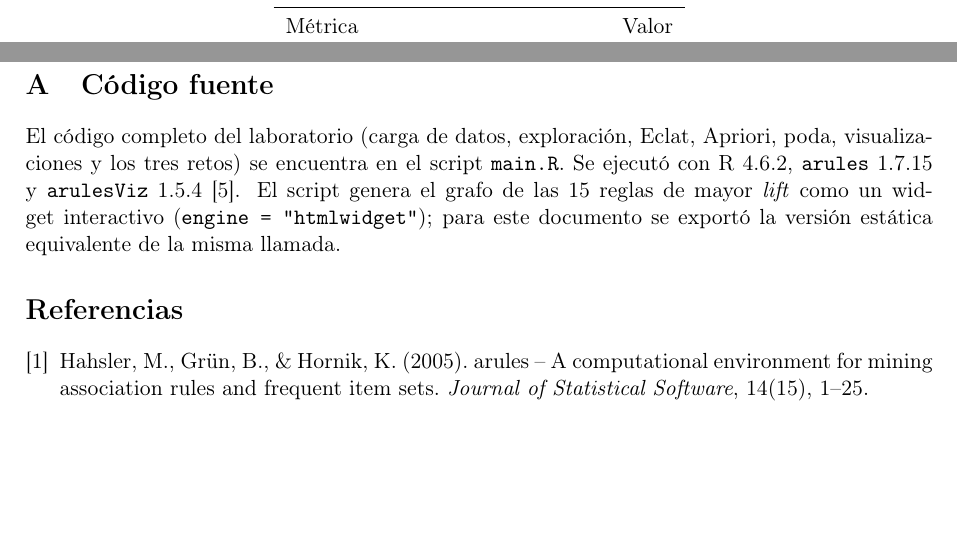
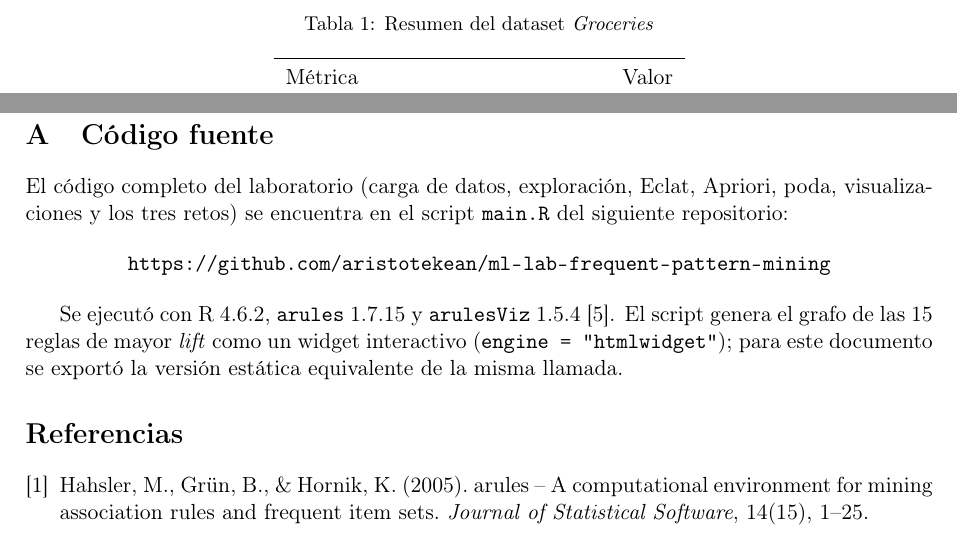
Before and after one commit to aristotekean/ml-lab-frequent-pattern-mining, a LaTeX document (informe.tex): two parts of pages 2 and 10 of 10 before the commit and two parts of pages 2 and 10 of 11 after it, joined at a grey line, cut at the place of the change, the shorter picture padded with empty space. Compiled offline with pdfLaTeX.

Commit message:
docs: cite repository in report appendix

```diff
--- a/informe.tex
+++ b/informe.tex
@@ -487,11 +487,17 @@ tenga un ingreso alto.
 \section{Código fuente}
 
 El código completo del laboratorio (carga de datos, exploración, Eclat, Apriori, poda,
-visualizaciones y los tres retos) se encuentra en el script \texttt{main.R}. Se ejecutó con
-R 4.6.2, \texttt{arules} 1.7.15 y \texttt{arulesViz} 1.5.4 \cite{arulesviz2017}. El script
-genera el grafo de las 15 reglas de mayor \emph{lift} como un widget interactivo
-(\texttt{engine = "htmlwidget"}); para este documento se exportó la versión estática
-equivalente de la misma llamada.
+visualizaciones y los tres retos) se encuentra en el script \texttt{main.R} del siguiente
+repositorio:
+
+\begin{center}
+  \url{https://github.com/aristotekean/ml-lab-frequent-pattern-mining}
+\end{center}
+
+Se ejecutó con R 4.6.2, \texttt{arules} 1.7.15 y \texttt{arulesViz} 1.5.4
+\cite{arulesviz2017}. El script genera el grafo de las 15 reglas de mayor \emph{lift} como un
+widget interactivo (\texttt{engine = "htmlwidget"}); para este documento se exportó la versión
+estática equivalente de la misma llamada.
 
 \begin{thebibliography}{9}
   \bibitem{arules2005} Hahsler, M., Grün, B., \& Hornik, K. (2005).
```
Also changed, not shown: informe.pdf.
